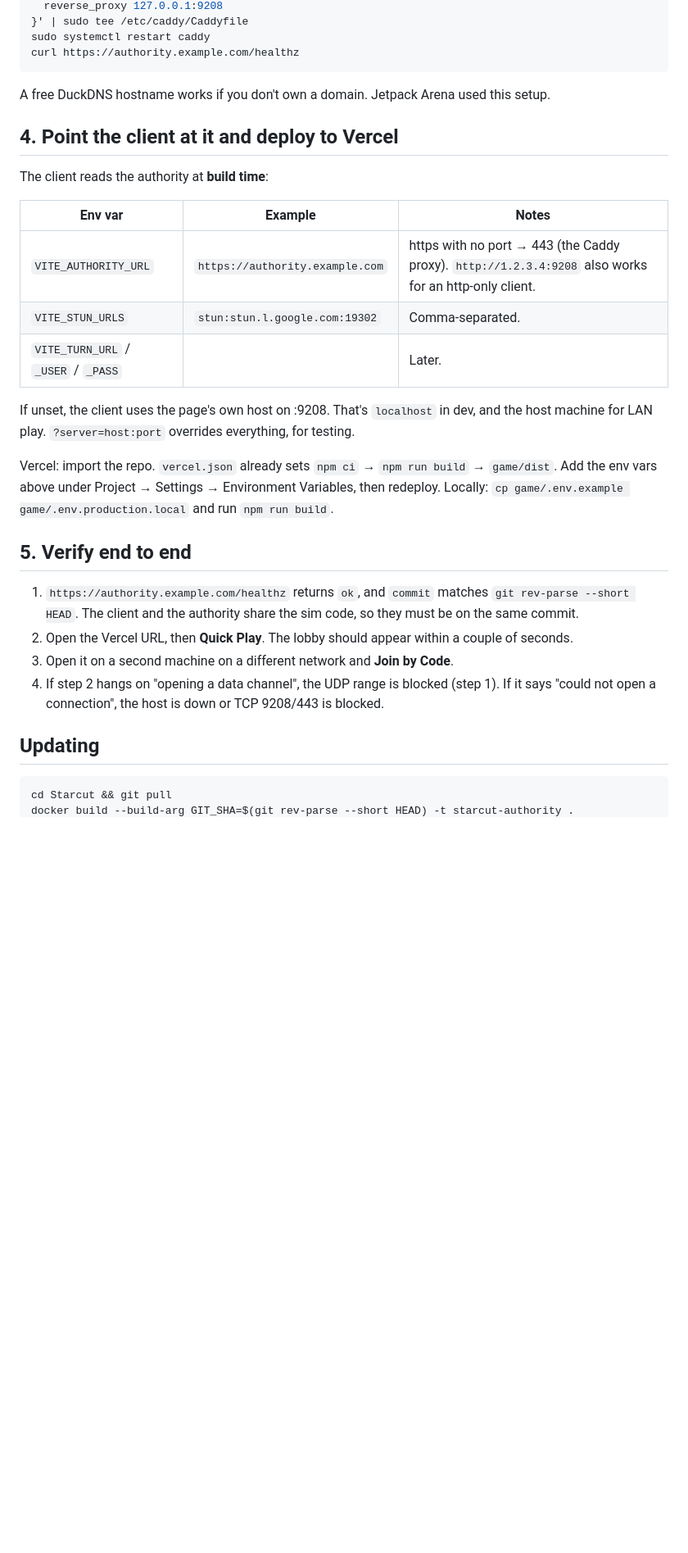
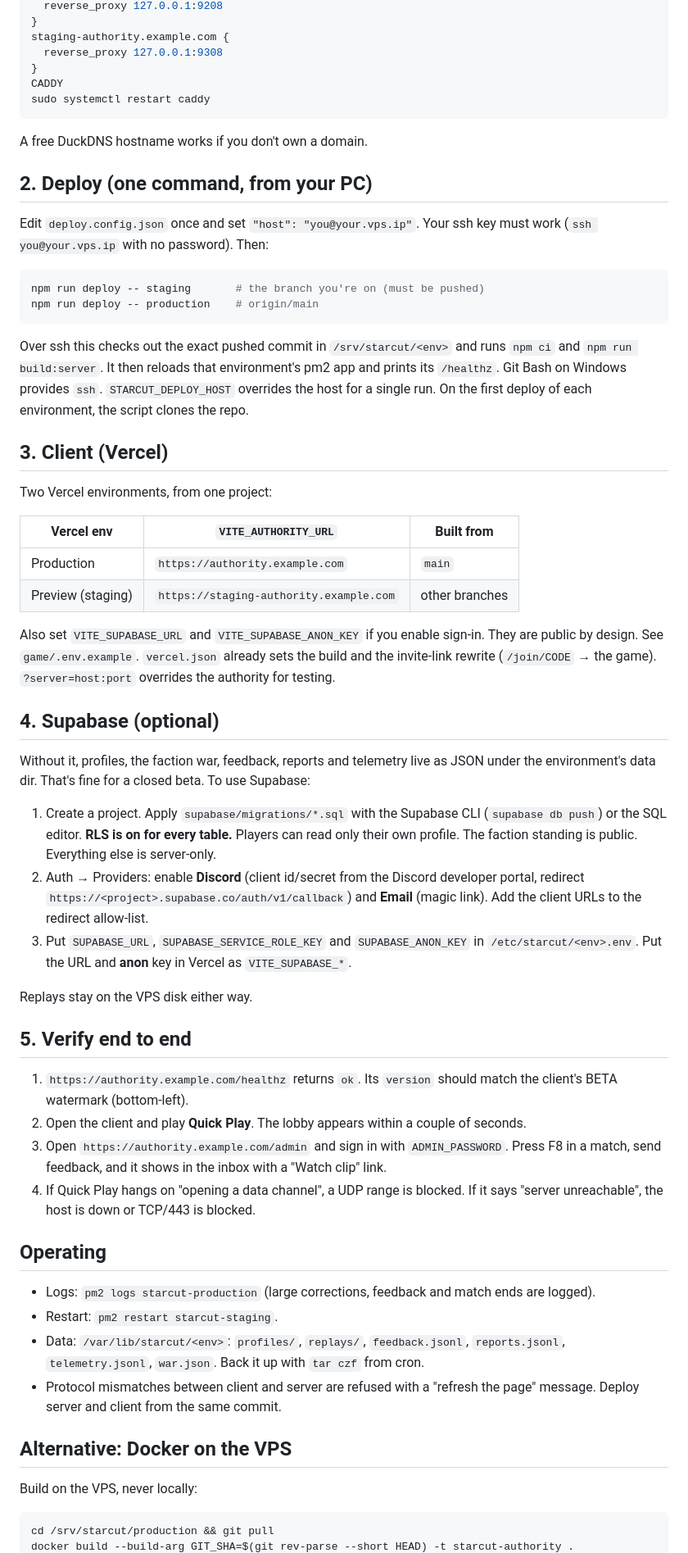
Before and after one commit to mikeylambo/Starcut, a Markdown page: DEPLOY.md, the part around one of its changes. Shown at 82% size. GitHub-like rendering; blank space fills up the shorter version.

Commit message:
DEPLOY.md: pm2 recommended, staging + production on one VPS, Supabase, Docker alternative
Co-Authored-By: Claude Opus 5.5 <noreply@anthropic.com>

````diff
--- a/DEPLOY.md
+++ b/DEPLOY.md
@@ -79,39 +84,82 @@ echo 'authority.example.com {
   reverse_proxy 127.0.0.1:9208
-}' | sudo tee /etc/caddy/Caddyfile
+}
+staging-authority.example.com {
+  reverse_proxy 127.0.0.1:9308
+}
+CADDY
 sudo systemctl restart caddy
-curl https://authority.example.com/healthz
 ```
 
-A free DuckDNS hostname works if you don't own a domain. Jetpack Arena used this setup.
+A free DuckDNS hostname works if you don't own a domain.
 
-## 4. Point the client at it and deploy to Vercel
+## 2. Deploy (one command, from your PC)
 
-The client reads the authority at **build time**:
+Edit `deploy.config.json` once and set `"host": "you@your.vps.ip"`. Your ssh key must work
+(`ssh you@your.vps.ip` with no password). Then:
 
-| Env var | Example | Notes |
+```bash
+npm run deploy -- staging       # the branch you're on (must be pushed)
+npm run deploy -- production    # origin/main
+```
+
+Over ssh this checks out the exact pushed commit in `/srv/starcut/<env>` and runs `npm ci`
+and `npm run build:server`. It then reloads that environment's pm2 app and prints its
+`/healthz`. Git Bash on Windows provides `ssh`. `STARCUT_DEPLOY_HOST` overrides the host
+for a single run. On the first deploy of each environment, the script clones the repo.
+
+## 3. Client (Vercel)
+
+Two Vercel environments, from one project:
+
+| Vercel env | `VITE_AUTHORITY_URL` | Built from |
 | --- | --- | --- |
-| `VITE_AUTHORITY_URL` | `https://authority.example.com` | https with no port → 443 (the Caddy proxy). `http://1.2.3.4:9208` also works for an http-only client. |
-| `VITE_STUN_URLS` | `stun:stun.l.google.com:19302` | Comma-separated. |
-| `VITE_TURN_URL` / `_USER` / `_PASS` | | Later. |
+| Production | `https://authority.example.com` | `main` |
+| Preview (staging) | `https://staging-authority.example.com` | other branches |
 
-If unset, the client uses the page's own host on :9208. That's `localhost` in dev, and the
-host machine for LAN play. `?server=host:port` overrides everything, for testing.
+Also set `VITE_SUPABASE_URL` and `VITE_SUPABASE_ANON_KEY` if you enable sign-in. They are
+public by design. See `game/.env.example`. `vercel.json` already sets the build and the
+invite-link rewrite (`/join/CODE` → the game). `?server=host:port` overrides the authority
+for testing.
 
-Vercel: import the repo. `vercel.json` already sets `npm ci` → `npm run build` → `game/dist`.
-Add the env vars above under Project → Settings → Environment Variables, then redeploy.
-Locally: `cp game/.env.example game/.env.production.local` and run `npm run build`.
+## 4. Supabase (optional)
+
+Without it, profiles, the faction war, feedback, reports and telemetry live as JSON under
+the environment's data dir. That's fine for a closed beta. To use Supabase:
+
+1. Create a project. Apply `supabase/migrations/*.sql` with the Supabase CLI
+   (`supabase db push`) or the SQL editor. **RLS is on for every table.** Players can read
+   only their own profile. The faction standing is public. Everything else is server-only.
+2. Auth → Providers: enable **Discord** (client id/secret from the Discord developer
+   portal, redirect `https://<project>.supabase.co/auth/v1/callback`) and **Email** (magic
+   link). Add the client URLs to the redirect allow-list.
+3. Put `SUPABASE_URL`, `SUPABASE_SERVICE_ROLE_KEY` and `SUPABASE_ANON_KEY` in
+   `/etc/starcut/<env>.env`. Put the URL and **anon** key in Vercel as `VITE_SUPABASE_*`.
+
+Replays stay on the VPS disk either way.
 
 ## 5. Verify end to end
 
-1. `https://authority.example.com/healthz` returns `ok`, and `commit` matches `git rev-parse --short HEAD`.
-   The client and the authority share the sim code, so they must be on the same commit.
-2. Open the Vercel URL, then **Quick Play**. The lobby should appear within a couple of seconds.
-3. Open it on a second machine on a different network and **Join by Code**.
-4. If step 2 hangs on "opening a data channel", the UDP range is blocked (step 1). If it
-   says "could not open a connection", the host is down or TCP 9208/443 is blocked.
+1. `https://authority.example.com/healthz` returns `ok`. Its `version` should match the
+   client's BETA watermark (bottom-left).
+2. Open the client and play **Quick Play**. The lobby appears within a couple of seconds.
+3. Open `https://authority.example.com/admin` and sign in with `ADMIN_PASSWORD`. Press F8
+   in a match, send feedback, and it shows in the inbox with a "Watch clip" link.
+4. If Quick Play hangs on "opening a data channel", a UDP range is blocked. If it says
+   "server unreachable", the host is down or TCP/443 is blocked.
 
-## Updating
+## Operating
+
+- Logs: `pm2 logs starcut-production` (large corrections, feedback and match ends are logged).
+- Restart: `pm2 restart starcut-staging`.
+- Data: `/var/lib/starcut/<env>`: `profiles/`, `replays/`, `feedback.jsonl`, `reports.jsonl`,
+  `telemetry.jsonl`, `war.json`. Back it up with `tar czf` from cron.
+- Protocol mismatches between client and server are refused with a "refresh the page"
+  message. Deploy server and client from the same commit.
+
+## Alternative: Docker on the VPS
+
+Build on the VPS, never locally:
 
 ```bash
-cd Starcut && git pull
+cd /srv/starcut/production && git pull
 docker build --build-arg GIT_SHA=$(git rev-parse --short HEAD) -t starcut-authority .
````
Also changed, not shown: other parts of DEPLOY.md (+62 -54 lines).
